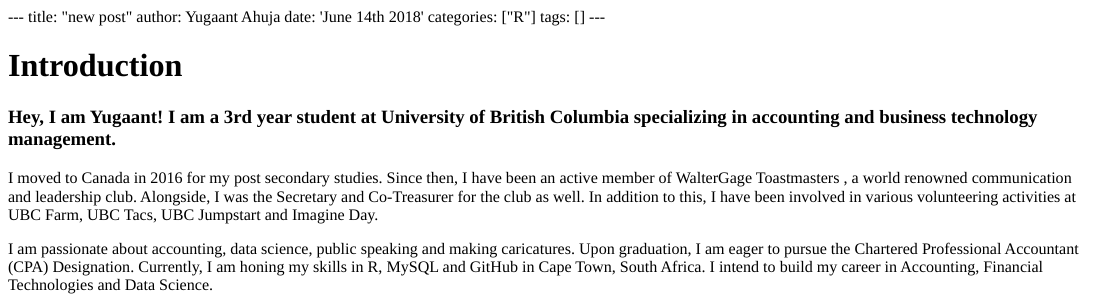
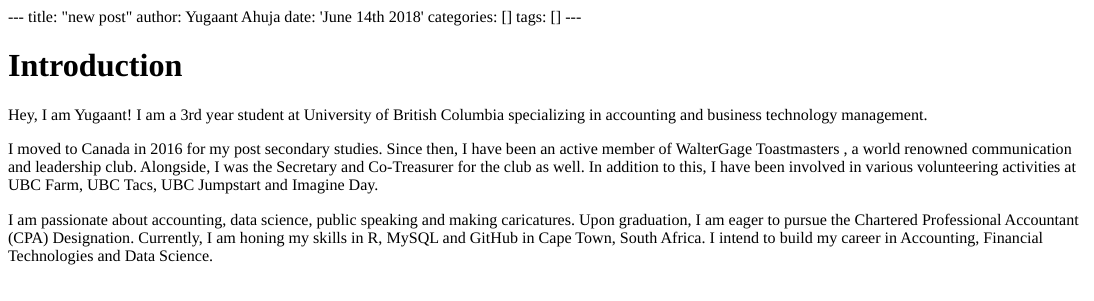
Before and after one commit to yugaant8/blogproject, an R Markdown document (content/post/2018-06-14-new-post.Rmd): the page in a window 1100 px wide, from its top. The pictures show the output file content/post/2018-06-14-new-post.html that the author committed with the source, opened offline.

Commit message:
first commit

````diff
--- a/content/post/2018-06-14-new-post.Rmd
+++ b/content/post/2018-06-14-new-post.Rmd
@@ -2,16 +2,16 @@
 title: "new post"
 author: Yugaant Ahuja
 date: 'June 14th 2018'
-categories: ["R"]
+categories: []
 tags: []
 ---
 ```{r setup, include=FALSE}
 knitr::opts_chunk$set(collapse = TRUE)
 ```
 
-#Introduction
+# Introduction
 
-###Hey, I am Yugaant! I am a 3rd year student at University of British Columbia specializing in accounting and business technology management.
+Hey, I am Yugaant! I am a 3rd year student at University of British Columbia specializing in accounting and business technology management.
 
 I moved to Canada in 2016 for my post secondary studies. Since then, I have been an active member of WalterGage Toastmasters , a world renowned communication and leadership club. Alongside, I was the Secretary and Co-Treasurer for the club as well. In addition to this, I have been involved in various volunteering activities at UBC Farm, UBC Tacs, UBC Jumpstart and Imagine Day.
 
````
Also changed, not shown: content/post/2015-07-23-r-rmarkdown.Rmd (+1 -2 lines), content/post/2018-06-14-second-new-post.Rmd (+2 -0 lines), content/post/2015-07-23-r-rmarkdown.html, content/post/2018-06-14-new-post.html, content/post/2018-06-14-second-new-post.html, 1 other file.
